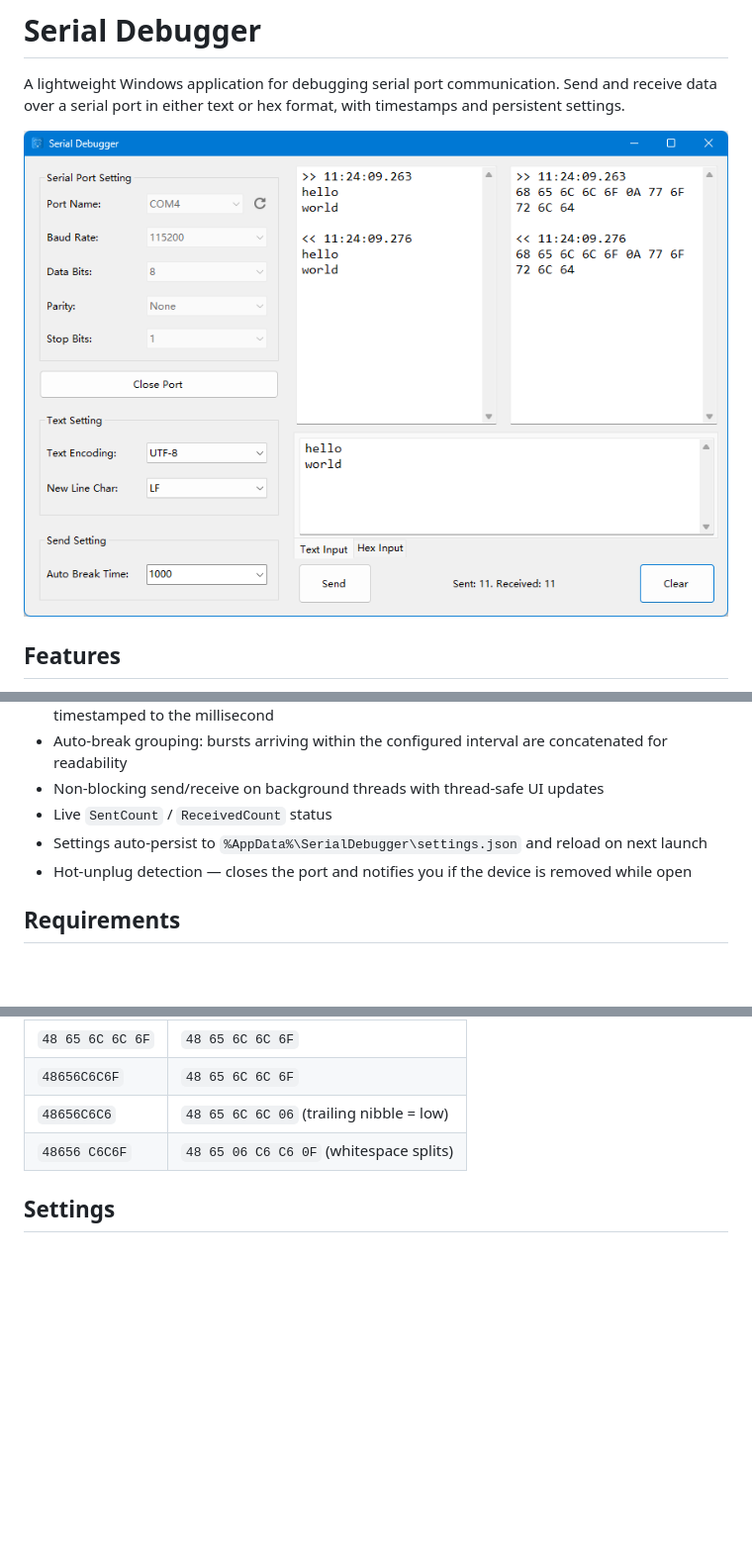
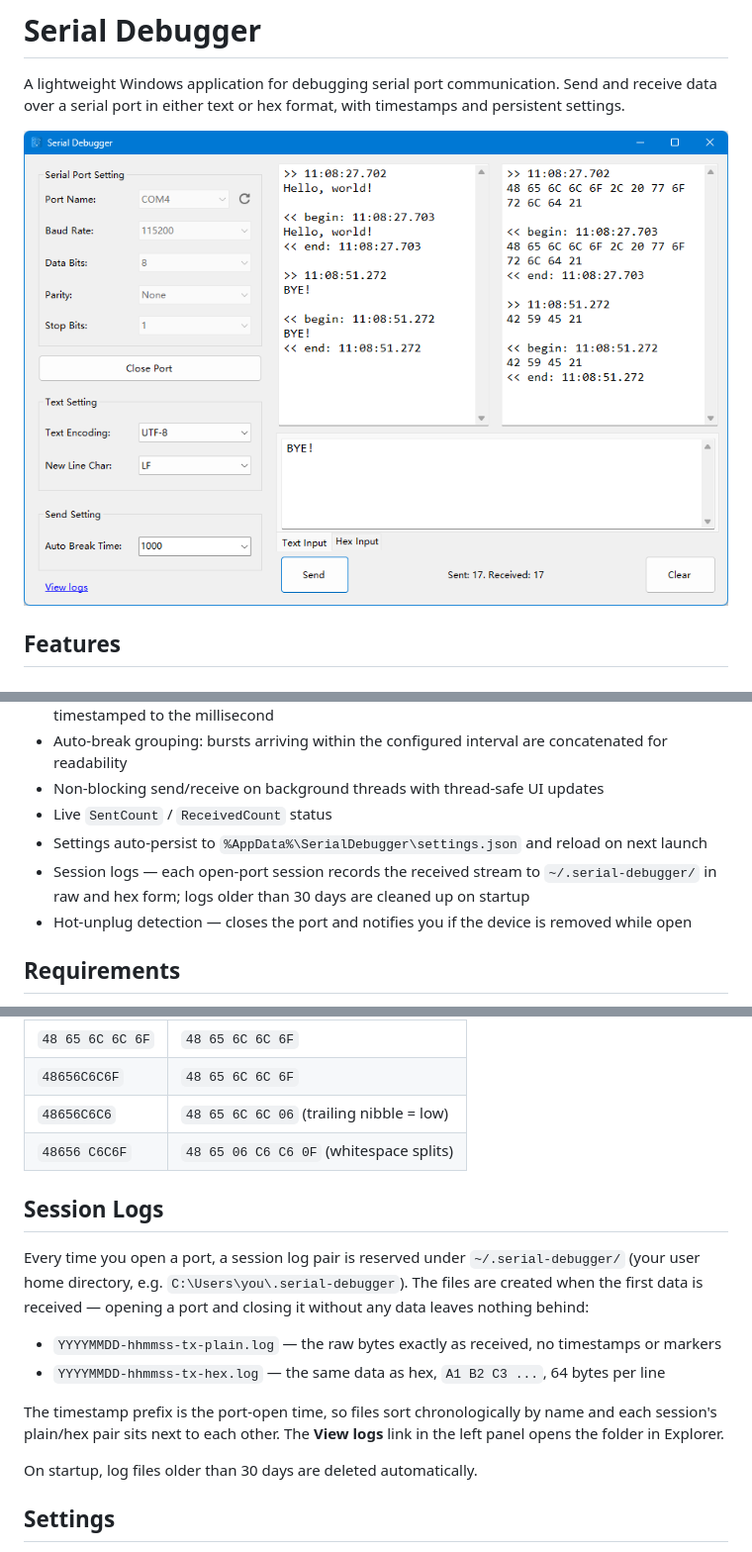
Before and after one commit to michaelliao/serial-debugger, a Markdown page: README.md, 3 parts joined by grey strips. Shown at 99% size. Rendered like a GitHub page; pictures changed too: app.png; blank space fills up the shorter version.

Commit message:
update README and app snapshot.

```diff
--- a/README.md
+++ b/README.md
@@ -14,6 +14,7 @@ A lightweight Windows application for debugging serial port communication. Send
 - Non-blocking send/receive on background threads with thread-safe UI updates
 - Live `SentCount` / `ReceivedCount` status
 - Settings auto-persist to `%AppData%\SerialDebugger\settings.json` and reload on next launch
+- Session logs — each open-port session records the received stream to `~/.serial-debugger/` in raw and hex form; logs older than 30 days are cleaned up on startup
 - Hot-unplug detection — closes the port and notifies you if the device is removed while open
 
 ## Requirements
@@ -118,6 +119,17 @@ A debug build (`dotnet build` or `dotnet run`) does **not** trim, so it always r
 | `48656C6C6`          | `48 65 6C 6C 06` (trailing nibble = low) |
 | `48656 C6C6F`        | `48 65 06 C6 C6 0F` (whitespace splits)  |
 
+## Session Logs
+
+Every time you open a port, a session log pair is reserved under `~/.serial-debugger/` (your user home directory, e.g. `C:\Users\you\.serial-debugger`). The files are created when the first data is received — opening a port and closing it without any data leaves nothing behind:
+
+- `YYYYMMDD-hhmmss-tx-plain.log` — the raw bytes exactly as received, no timestamps or markers
+- `YYYYMMDD-hhmmss-tx-hex.log` — the same data as hex, `A1 B2 C3 ...`, 64 bytes per line
+
+The timestamp prefix is the port-open time, so files sort chronologically by name and each session's plain/hex pair sits next to each other. The **View logs** link in the left panel opens the folder in Explorer.
+
+On startup, log files older than 30 days are deleted automatically.
+
 ## Settings
 
 User settings live at `%AppData%\SerialDebugger\settings.json`. They are validated on load — invalid values fall back to defaults and the file is rewritten.
```
